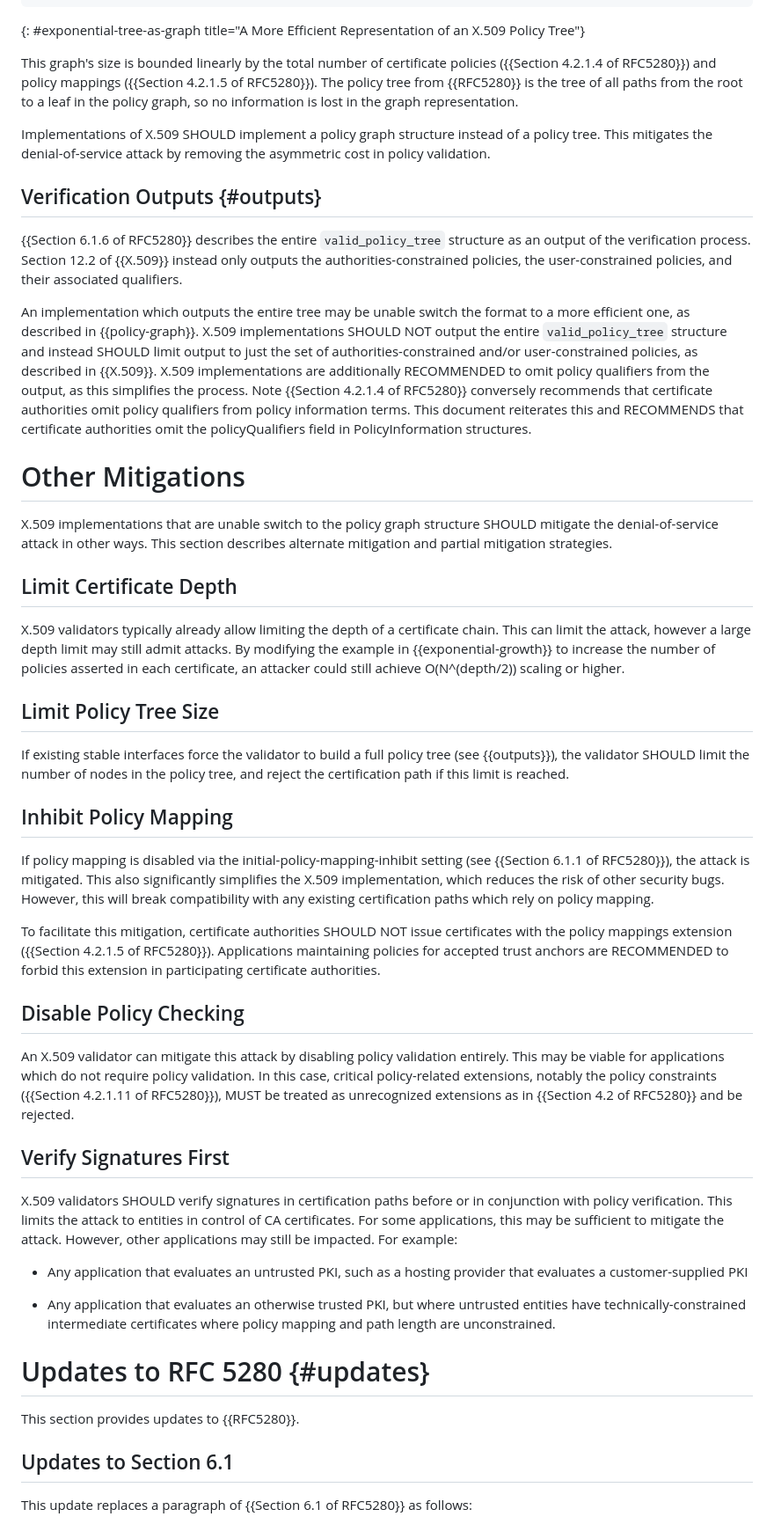
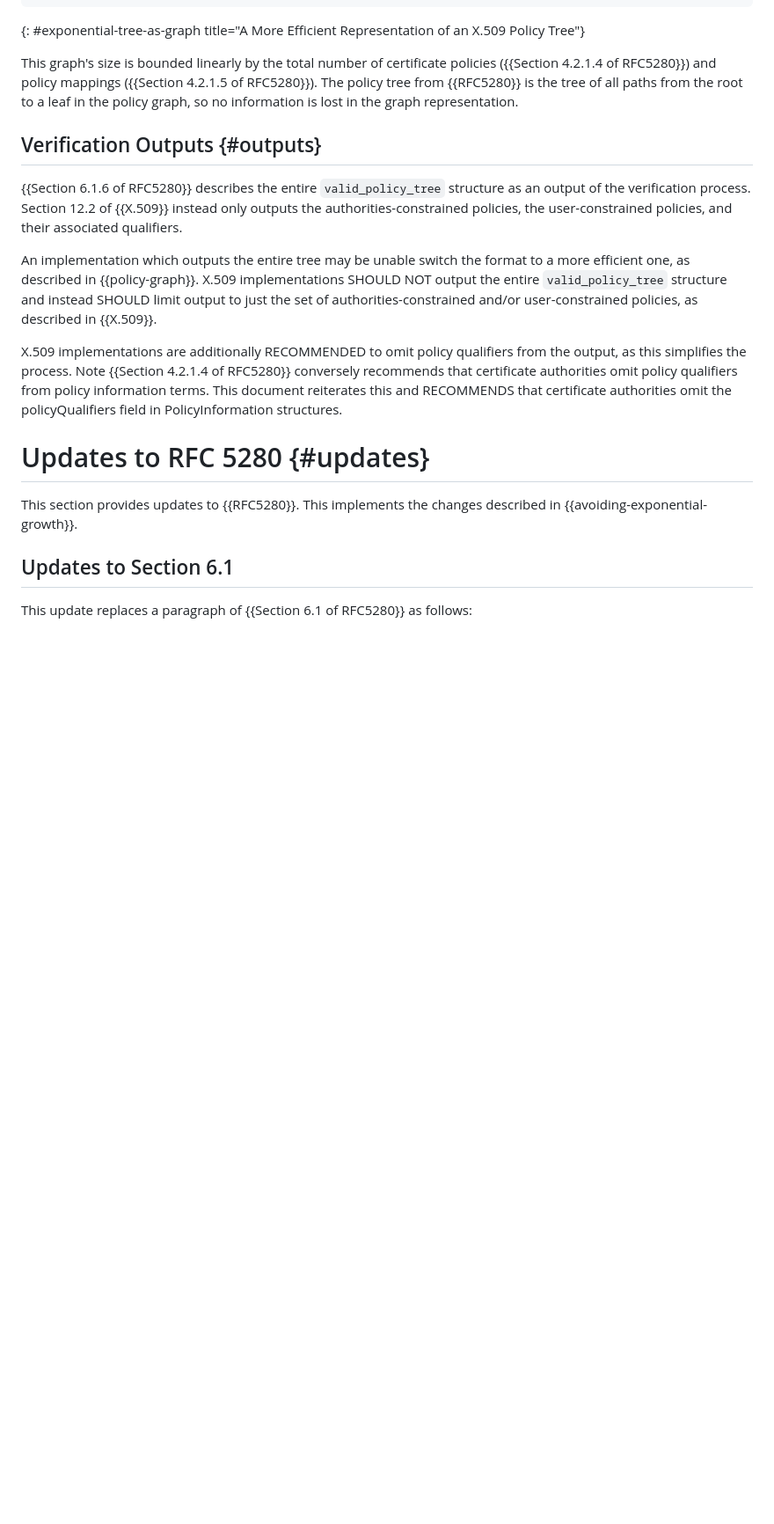
Before and after one commit to davidben/x509-policy-graph, a Markdown page: draft-ietf-lamps-x509-policy-graph.md, the part around one of its changes. Shown at 88% size. Rendered like a GitHub page; blank space fills up the shorter version.

```diff
--- a/draft-ietf-lamps-x509-policy-graph.md
+++ b/draft-ietf-lamps-x509-policy-graph.md
@@ -234,10 +263,6 @@ policies ({{Section 4.2.1.4 of RFC5280}}) and policy mappings ({{Section 4.2.1.5
 of RFC5280}}). The policy tree from {{RFC5280}} is the tree of all paths from the root to a leaf in the policy graph,
 so no information is lost in the graph representation.
 
-Implementations of X.509 SHOULD implement a policy graph structure instead of a
-policy tree. This mitigates the denial-of-service attack by removing the
-asymmetric cost in policy validation.
-
 ## Verification Outputs {#outputs}
 
 {{Section 6.1.6 of RFC5280}} describes the entire `valid_policy_tree` structure as
@@ -249,72 +274,19 @@ An implementation which outputs the entire tree may be unable switch the format
 to a more efficient one, as described in {{policy-graph}}. X.509 implementations
 SHOULD NOT output the entire `valid_policy_tree` structure and instead SHOULD
 limit output to just the set of authorities-constrained and/or user-constrained
-policies, as described in {{X.509}}. X.509 implementations are additionally
+policies, as described in {{X.509}}.
+
+X.509 implementations are additionally
 RECOMMENDED to omit policy qualifiers from the output, as this simplifies the
 process. Note {{Section 4.2.1.4 of RFC5280}} conversely recommends that
 certificate authorities omit policy qualifiers from policy information terms.
 This document reiterates this and RECOMMENDS that certificate authorities omit
 the policyQualifiers field in PolicyInformation structures.
 
-# Other Mitigations
-
-X.509 implementations that are unable switch to the policy graph structure
-SHOULD mitigate the denial-of-service attack in other ways. This section
-describes alternate mitigation and partial mitigation strategies.
-
-## Limit Certificate Depth
-
-X.509 validators typically already allow limiting the depth of a certificate
-chain. This can limit the attack, however a large depth limit may still admit
-attacks. By modifying the example in {{exponential-growth}} to increase the
-number of policies asserted in each certificate, an attacker could still achieve
-O(N^(depth/2)) scaling or higher.
-
-## Limit Policy Tree Size
-
-If existing stable interfaces force the validator to build a full policy tree
-(see {{outputs}}), the validator SHOULD limit the number of nodes in the policy
-tree, and reject the certification path if this limit is reached.
-
-## Inhibit Policy Mapping
-
-If policy mapping is disabled via the initial-policy-mapping-inhibit setting
-(see {{Section 6.1.1 of RFC5280}}), the attack is mitigated. This also
-significantly simplifies the X.509 implementation, which reduces the risk of
-other security bugs. However, this will break compatibility with any existing
-certification paths which rely on policy mapping.
-
-To facilitate this mitigation, certificate authorities SHOULD NOT issue
-certificates with the policy mappings extension ({{Section 4.2.1.5 of
-RFC5280}}). Applications maintaining policies for accepted trust anchors are
-RECOMMENDED to forbid this extension in participating certificate authorities.
-
-## Disable Policy Checking
-
-An X.509 validator can mitigate this attack by disabling policy validation
-entirely. This may be viable for applications which do not require policy
-validation. In this case, critical policy-related extensions, notably the policy
-constraints ({{Section 4.2.1.11 of RFC5280}}), MUST be treated as unrecognized
-extensions as in {{Section 4.2 of RFC5280}} and be rejected.
-
-## Verify Signatures First
-
-X.509 validators SHOULD verify signatures in certification paths before or in
-conjunction with policy verification. This limits the attack to entities in
-control of CA certificates. For some applications, this may be sufficient to
-mitigate the attack. However, other applications may still be impacted. For
-example:
-
-* Any application that evaluates an untrusted PKI, such as a hosting provider
-  that evaluates a customer-supplied PKI
-
-* Any application that evaluates an otherwise trusted PKI, but where untrusted
-  entities have technically-constrained intermediate certificates where policy
-  mapping and path length are unconstrained.
-
 # Updates to RFC 5280 {#updates}
 
-This section provides updates to {{RFC5280}}.
+This section provides updates to {{RFC5280}}. This implements the changes
+described in {{avoiding-exponential-growth}}.
 
 ## Updates to Section 6.1
 
```
Also changed, not shown: other parts of draft-ietf-lamps-x509-policy-graph.md (+103 -19 lines).
